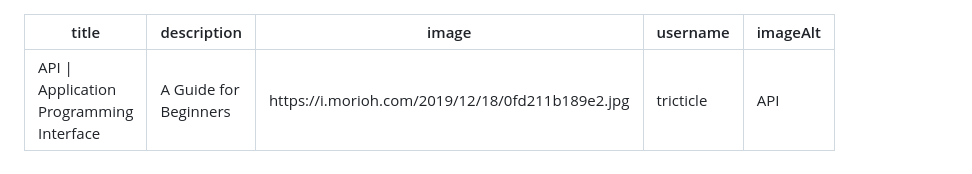
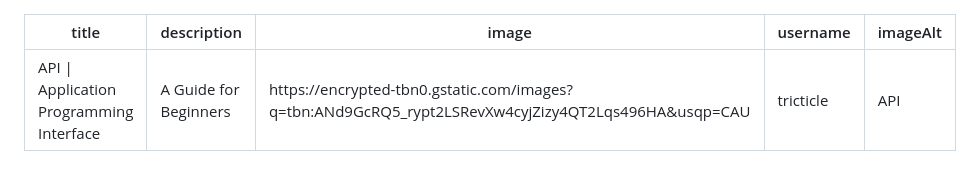
Before and after one commit to tricticle/enpostry, a Markdown page: src/blogs/api-application-programming-interface.md, the part around the change. Drawn GitHub-style.

Commit message:
Update Blogs “api-application-programming-interface”

```diff
--- a/src/blogs/api-application-programming-interface.md
+++ b/src/blogs/api-application-programming-interface.md
@@ -1,7 +1,7 @@
 ---
 title: API | Application Programming Interface
 description: A Guide for Beginners
-image: https://i.morioh.com/2019/12/18/0fd211b189e2.jpg
+image: https://encrypted-tbn0.gstatic.com/images?q=tbn:ANd9GcRQ5_rypt2LSRevXw4cyjZizy4QT2Lqs496HA&usqp=CAU
 username: tricticle
 imageAlt: API
 ---
```
